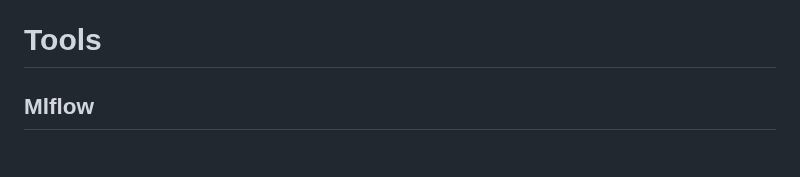
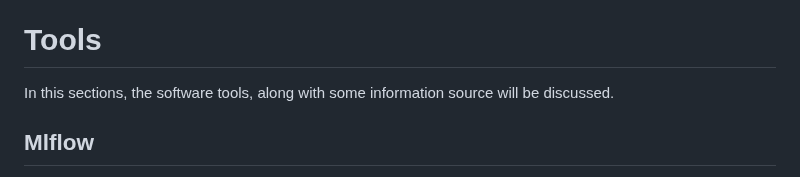
Before and after one commit to JCOQUE/TFG-ingenieria, a Markdown page: README.md, the part around the change. Drawn GitHub-style.

```diff
--- a/README.md
+++ b/README.md
@@ -3,6 +3,7 @@
 In this README file, important information about the project will be described such as: links where the core information has been found, important aspect to keep in mind when modifying the code and other things. All this will be organized by tool used in the project such as PowerBI, Azure, etc.
 
 # Tools
+In this sections, the software tools, along with some information source will be discussed.
 ## Mlflow
 Mlflow is an MLOPS tool that allows you to save a model, its parameters, metrics and anything else related to the model (.csv, .png, etc.) when training. This allows you to track every model that has been trained, and keep their information. This allows you to reuse this model whenever you want. It also allows you to compare different models based on the metrics saved. Mlflow has 'experiments'. Each experiment should save different trained models of an algorithm. In this project, since 4 algorithms were applied and for two targets (Compras and Ventas), I have a total of 8 experiments.
 - No specific source info was searched for this tool. Anything on internes is helpful.
```
